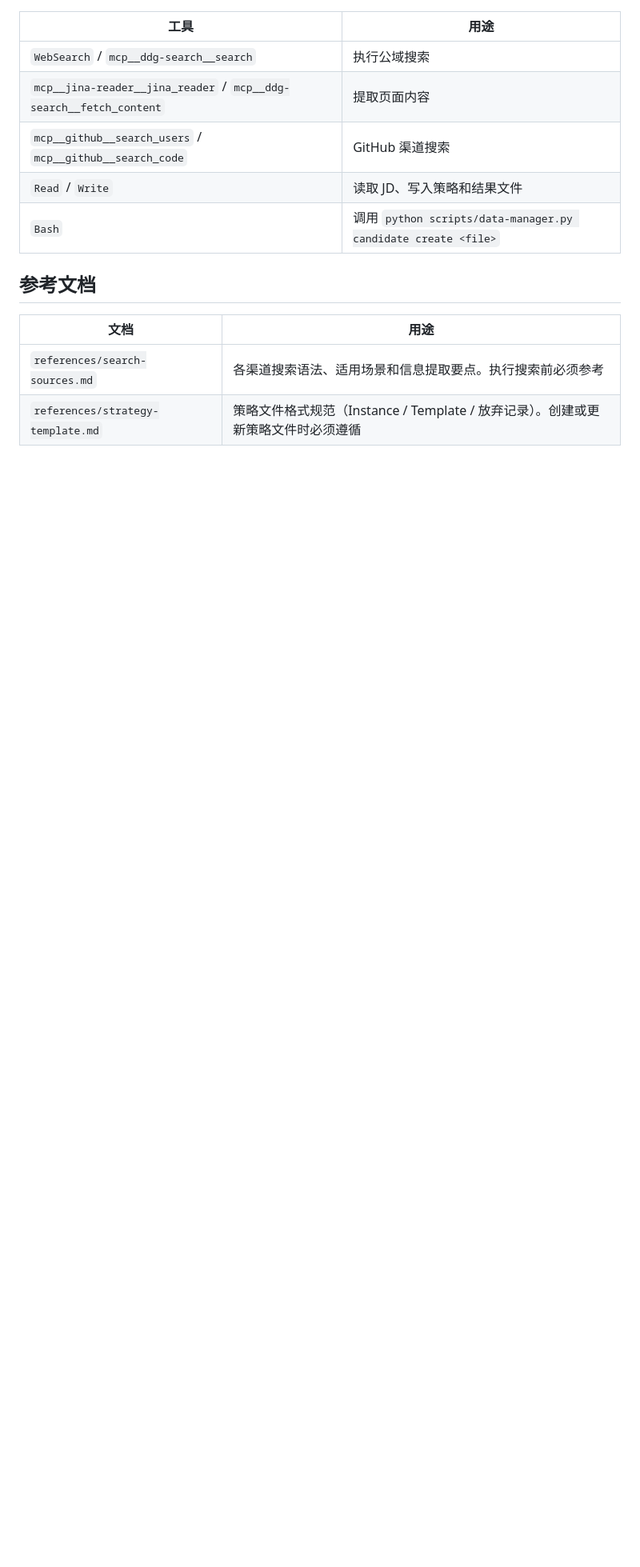
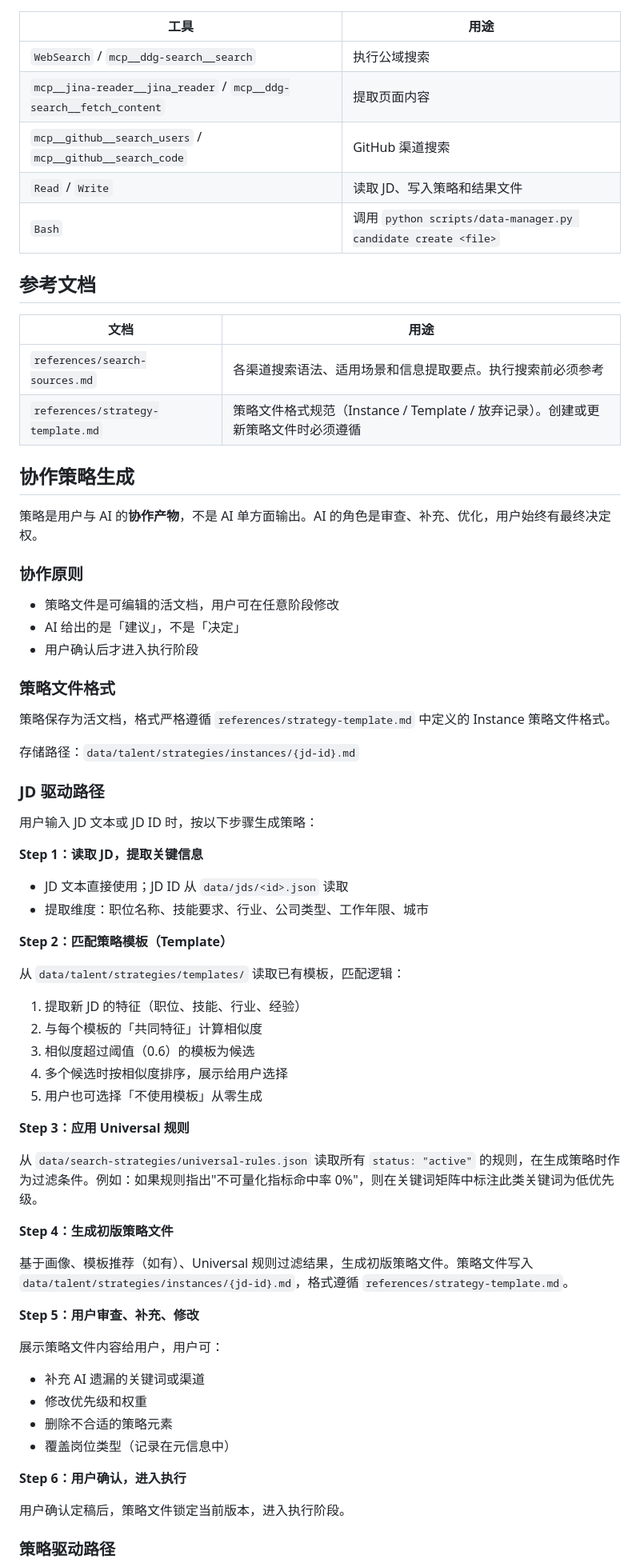
Before and after one commit to jinguanghua1984-byte/talent-agent, a Markdown page: skills/public-search/SKILL.md, the part around one of its changes. Shown at 80% size. Drawn GitHub-style; blank space fills up the shorter version.

Commit message:
feat(public-search): 重写协作策略生成流程
新增「协作策略生成」章节，覆盖：
- 协作原则（AI 建议、用户决定）
- 策略文件格式与存储路径
- JD 驱动路径（6 步：提取→模板匹配→Universal 规则→生成→审查→确认）
- 策略驱动路径（4 步：解析→审查→定稿→确认）
- 跨会话恢复（活跃时间判断、轮次并发控制、退出机制）

```diff
--- a/skills/public-search/SKILL.md
+++ b/skills/public-search/SKILL.md
@@ -88,4 +88,60 @@ description: 公域搜索候选人——根据JD或搜索策略，在公开渠
 | `references/search-sources.md` | 各渠道搜索语法、适用场景和信息提取要点。执行搜索前必须参考 |
 | `references/strategy-template.md` | 策略文件格式规范（Instance / Template / 放弃记录）。创建或更新策略文件时必须遵循 |
 
-<!-- SECTION: strategy-generation | execution | feedback | sedimentation 待追加 -->
+## 协作策略生成
+
+策略是用户与 AI 的**协作产物**，不是 AI 单方面输出。AI 的角色是审查、补充、优化，用户始终有最终决定权。
+
+### 协作原则
+
+- 策略文件是可编辑的活文档，用户可在任意阶段修改
+- AI 给出的是「建议」，不是「决定」
+- 用户确认后才进入执行阶段
+
+### 策略文件格式
+
+策略保存为活文档，格式严格遵循 `references/strategy-template.md` 中定义的 Instance 策略文件格式。
+
+存储路径：`data/talent/strategies/instances/{jd-id}.md`
+
+### JD 驱动路径
+
+用户输入 JD 文本或 JD ID 时，按以下步骤生成策略：
+
+**Step 1：读取 JD，提取关键信息**
+
+- JD 文本直接使用；JD ID 从 `data/jds/<id>.json` 读取
+- 提取维度：职位名称、技能要求、行业、公司类型、工作年限、城市
+
+**Step 2：匹配策略模板（Template）**
+
+从 `data/talent/strategies/templates/` 读取已有模板，匹配逻辑：
+
+1. 提取新 JD 的特征（职位、技能、行业、经验）
+2. 与每个模板的「共同特征」计算相似度
+3. 相似度超过阈值（0.6）的模板为候选
+4. 多个候选时按相似度排序，展示给用户选择
+5. 用户也可选择「不使用模板」从零生成
+
+**Step 3：应用 Universal 规则**
+
+从 `data/search-strategies/universal-rules.json` 读取所有 `status: "active"` 的规则，在生成策略时作为过滤条件。例如：如果规则指出"不可量化指标命中率 0%"，则在关键词矩阵中标注此类关键词为低优先级。
+
+**Step 4：生成初版策略文件**
+
+基于画像、模板推荐（如有）、Universal 规则过滤结果，生成初版策略文件。策略文件写入 `data/talent/strategies/instances/{jd-id}.md`，格式遵循 `references/strategy-template.md`。
+
+**Step 5：用户审查、补充、修改**
+
+展示策略文件内容给用户，用户可：
+- 补充 AI 遗漏的关键词或渠道
+- 修改优先级和权重
+- 删除不合适的策略元素
+- 覆盖岗位类型（记录在元信息中）
+
+**Step 6：用户确认，进入执行**
+
+用户确认定稿后，策略文件锁定当前版本，进入执行阶段。
+
+### 策略驱动路径
+
```
Also changed, not shown: other parts of skills/public-search/SKILL.md (+55 -0 lines).
